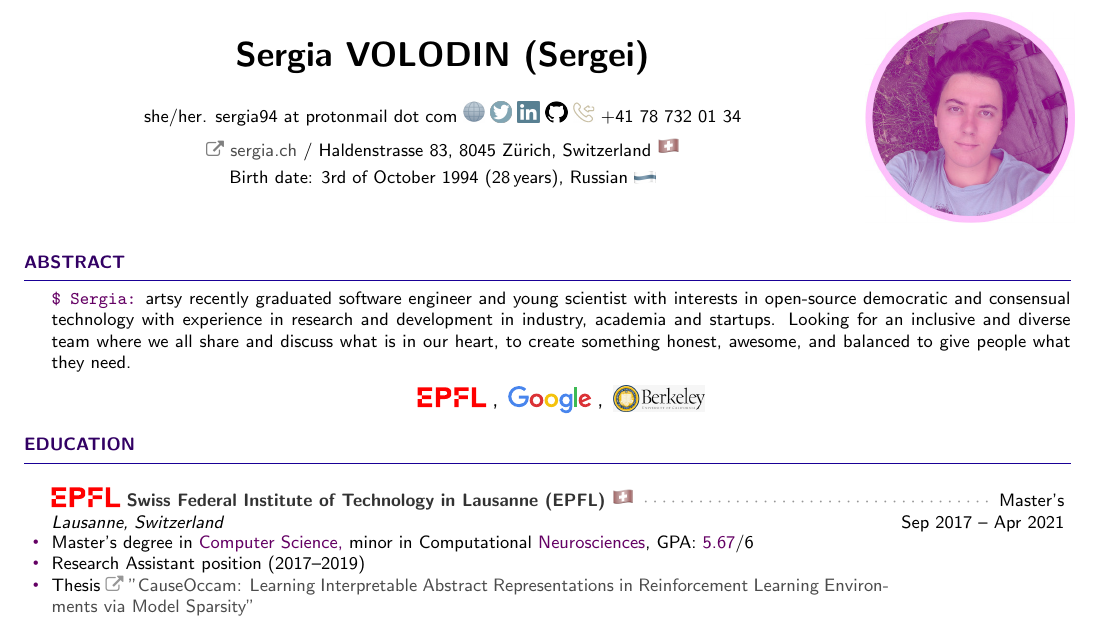
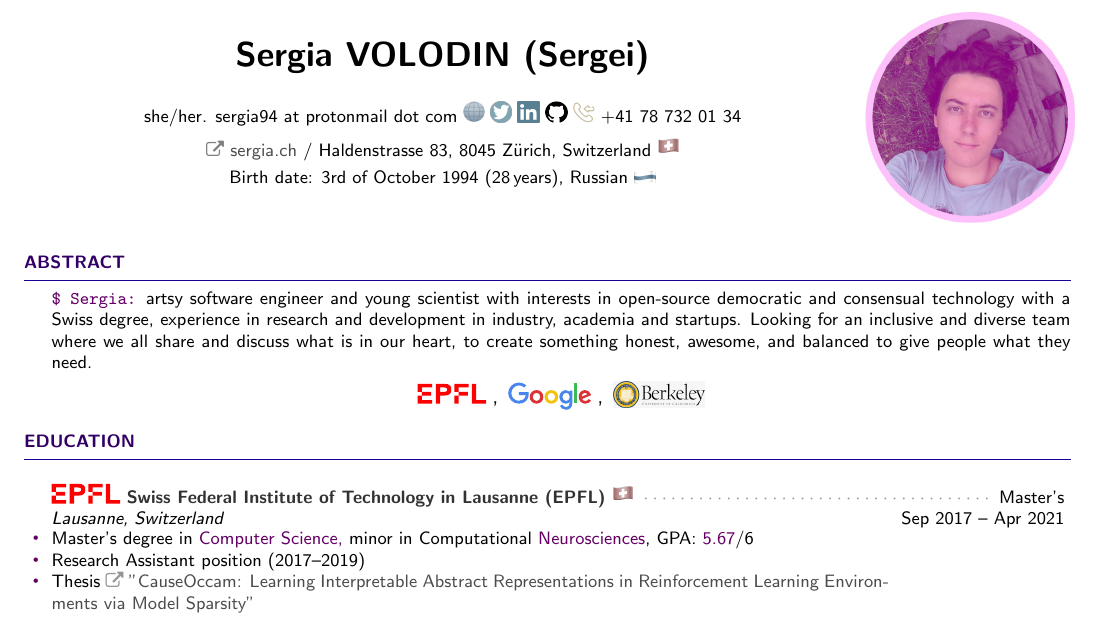
Before and after one commit to sergeivolodin/cv, a LaTeX CV (SergiaCV.tex): part of page 1 of 4, cut so that both start at the same text. Compiled offline with pdfLaTeX.

Commit message:
Remove 'recently'

```diff
--- a/SergiaCV.tex
+++ b/SergiaCV.tex
@@ -134,7 +134,7 @@
 
 \begin{rSection}{Abstract}
 
-{{\color{pinkitem} \texttt{\$ Sergia:}} artsy recently graduated software engineer and young scientist with interests in open-source democratic and consensual technology with experience in research and development in industry, academia and startups. Looking for an inclusive and diverse team where we all share and discuss what is in our heart, to create something honest, awesome, and balanced to give people what they need.}
+{{\color{pinkitem} \texttt{\$ Sergia:}} artsy software engineer and young scientist with interests in open-source democratic and consensual technology with a Swiss degree, experience in research and development in industry, academia and startups. Looking for an inclusive and diverse team where we all share and discuss what is in our heart, to create something honest, awesome, and balanced to give people what they need.}
 
 \begin{center}
 \logo{Logo_EPFL.pdf} {\large ,\,}
```
Also changed, not shown: SergiaCV.pdf.
